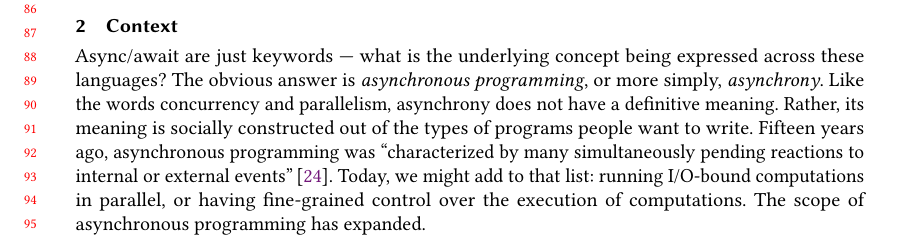
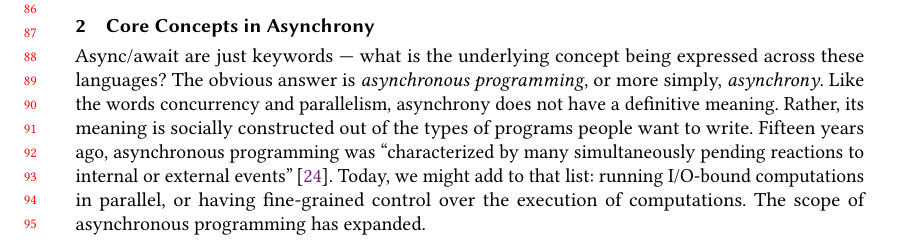
Before and after one commit to gavinleroy/async-await, a LaTeX paper (paper/main.tex, which reads paper/motivation.tex): part of page 2 of 31, cut so that both start at the same text. Compiled offline with pdfLaTeX.

Commit message:
better section title

```diff
--- a/paper/motivation.tex
+++ b/paper/motivation.tex
@@ -1,4 +1,4 @@
-\section{Context}\label{sec:motivation}
+\section{Core Concepts in Asynchrony}\label{sec:motivation}
 
 Async/await are just keywords --- what is the underlying concept being expressed across these languages? The obvious answer is \emph{asynchronous programming}, or more simply, \emph{asynchrony}.
 Like the words concurrency and parallelism, asynchrony does not have a definitive meaning. Rather, its meaning is socially constructed out of the types of programs people want to write. Fifteen years ago, asynchronous programming was ``characterized by many simultaneously pending reactions to internal or external events''\,\cite{spl:fsharp-async}. Today, we might add to that list: running I/O-bound computations in parallel, or having fine-grained control over the execution of computations. The scope of asynchronous programming has expanded.
```
